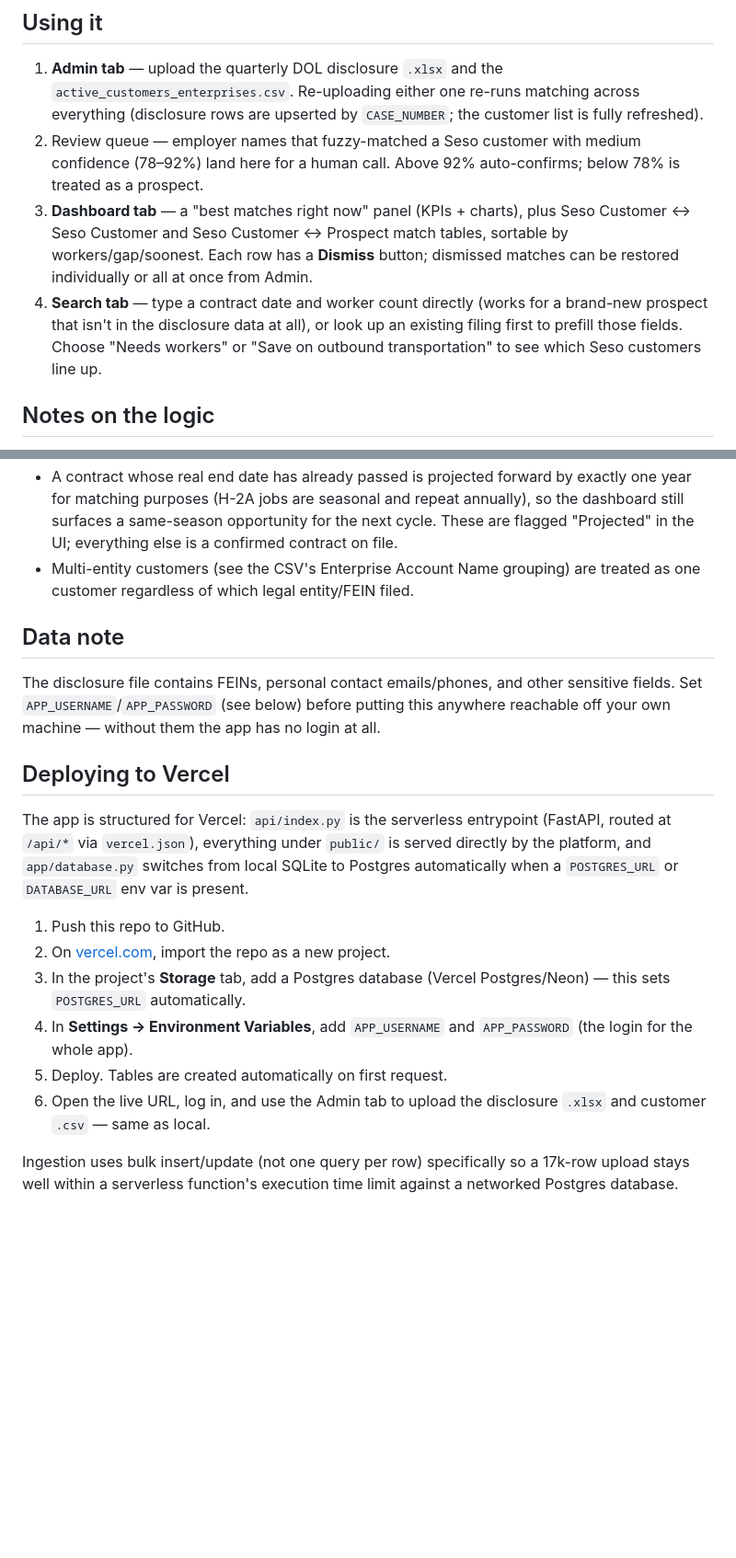
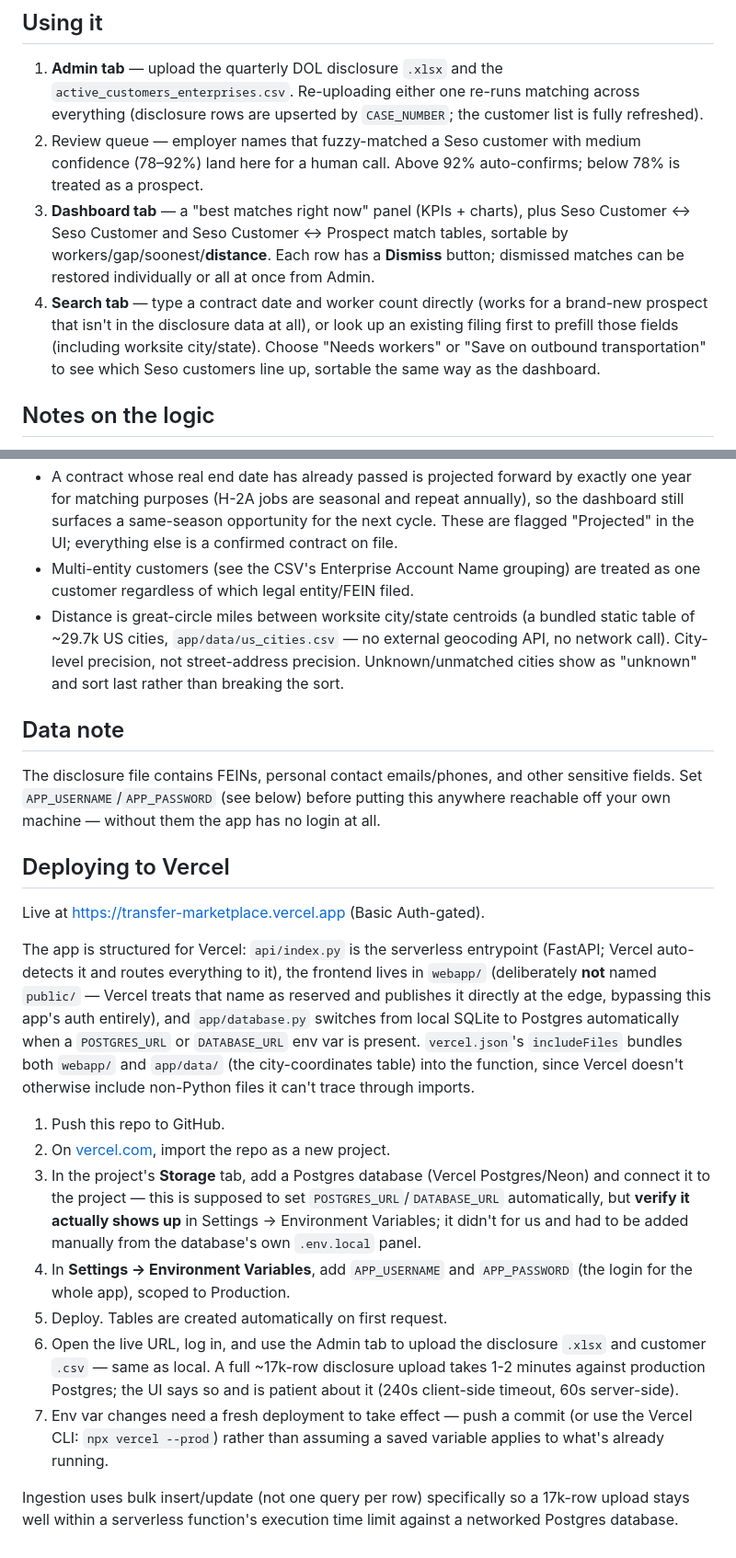
Before and after one commit to dskatz2/transfer-marketplace, a Markdown page: README.md, 2 parts joined by grey strips. Shown at 92% size. GitHub-like rendering; blank space fills up the shorter version.

Commit message:
Update README: distance feature, Vercel deployment notes and gotchas

```diff
--- a/README.md
+++ b/README.md
@@ -25,12 +25,14 @@ Then open http://localhost:8811.
    below 78% is treated as a prospect.
 3. **Dashboard tab** — a "best matches right now" panel (KPIs + charts), plus
    Seso Customer ↔ Seso Customer and Seso Customer ↔ Prospect match tables,
-   sortable by workers/gap/soonest. Each row has a **Dismiss** button; dismissed
-   matches can be restored individually or all at once from Admin.
+   sortable by workers/gap/soonest/**distance**. Each row has a **Dismiss**
+   button; dismissed matches can be restored individually or all at once from
+   Admin.
 4. **Search tab** — type a contract date and worker count directly (works for a
    brand-new prospect that isn't in the disclosure data at all), or look up an
-   existing filing first to prefill those fields. Choose "Needs workers" or
-   "Save on outbound transportation" to see which Seso customers line up.
+   existing filing first to prefill those fields (including worksite city/state).
+   Choose "Needs workers" or "Save on outbound transportation" to see which Seso
+   customers line up, sortable the same way as the dashboard.
 
 ## Notes on the logic
 
@@ -45,6 +47,11 @@ Then open http://localhost:8811.
   confirmed contract on file.
 - Multi-entity customers (see the CSV's Enterprise Account Name grouping) are
   treated as one customer regardless of which legal entity/FEIN filed.
+- Distance is great-circle miles between worksite city/state centroids (a
+  bundled static table of ~29.7k US cities, `app/data/us_cities.csv` — no
+  external geocoding API, no network call). City-level precision, not
+  street-address precision. Unknown/unmatched cities show as "unknown" and
+  sort last rather than breaking the sort.
 
 ## Data note
 
@@ -55,21 +62,35 @@ login at all.
 
 ## Deploying to Vercel
 
+Live at https://transfer-marketplace.vercel.app (Basic Auth-gated).
+
 The app is structured for Vercel: `api/index.py` is the serverless entrypoint
-(FastAPI, routed at `/api/*` via `vercel.json`), everything under `public/` is
-served directly by the platform, and `app/database.py` switches from local
-SQLite to Postgres automatically when a `POSTGRES_URL` or `DATABASE_URL`
-env var is present.
+(FastAPI; Vercel auto-detects it and routes everything to it), the frontend
+lives in `webapp/` (deliberately **not** named `public/` — Vercel treats that
+name as reserved and publishes it directly at the edge, bypassing this app's
+auth entirely), and `app/database.py` switches from local SQLite to Postgres
+automatically when a `POSTGRES_URL` or `DATABASE_URL` env var is present.
+`vercel.json`'s `includeFiles` bundles both `webapp/` and `app/data/` (the
+city-coordinates table) into the function, since Vercel doesn't otherwise
+include non-Python files it can't trace through imports.
 
 1. Push this repo to GitHub.
 2. On [vercel.com](https://vercel.com), import the repo as a new project.
 3. In the project's **Storage** tab, add a Postgres database (Vercel
-   Postgres/Neon) — this sets `POSTGRES_URL` automatically.
+   Postgres/Neon) and connect it to the project — this is supposed to set
+   `POSTGRES_URL`/`DATABASE_URL` automatically, but **verify it actually shows
+   up** in Settings → Environment Variables; it didn't for us and had to be
+   added manually from the database's own `.env.local` panel.
 4. In **Settings → Environment Variables**, add `APP_USERNAME` and
-   `APP_PASSWORD` (the login for the whole app).
+   `APP_PASSWORD` (the login for the whole app), scoped to Production.
 5. Deploy. Tables are created automatically on first request.
 6. Open the live URL, log in, and use the Admin tab to upload the disclosure
-   `.xlsx` and customer `.csv` — same as local.
+   `.xlsx` and customer `.csv` — same as local. A full ~17k-row disclosure
+   upload takes 1-2 minutes against production Postgres; the UI says so and
+   is patient about it (240s client-side timeout, 60s server-side).
+7. Env var changes need a fresh deployment to take effect — push a commit
+   (or use the Vercel CLI: `npx vercel --prod`) rather than assuming a saved
+   variable applies to what's already running.
 
 Ingestion uses bulk insert/update (not one query per row) specifically so a
 17k-row upload stays well within a serverless function's execution time limit
```
